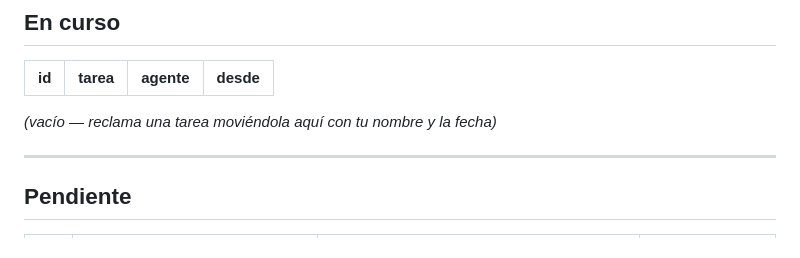
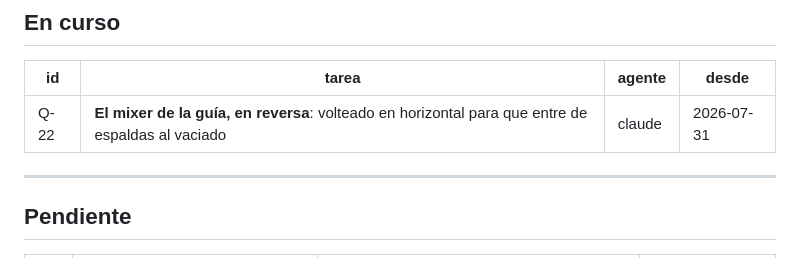
Before and after one commit to victormdiazjr-alt/qcheck, a Markdown page: TAREAS.md, the part around the change. GitHub-like rendering.

Commit message:
tarea: reclamo Q-22 (el mixer de la guía en reversa)

```diff
--- a/TAREAS.md
+++ b/TAREAS.md
@@ -11,7 +11,7 @@ Agentes que trabajan aquí: `claude` (Claude Code) · `codex` (OpenAI Codex) ·
 
 | id | tarea | agente | desde |
 |----|-------|--------|-------|
-_(vacío — reclama una tarea moviéndola aquí con tu nombre y la fecha)_
+| Q-22 | **El mixer de la guía, en reversa**: volteado en horizontal para que entre de espaldas al vaciado | claude | 2026-07-31 |
 
 ---
 
```
